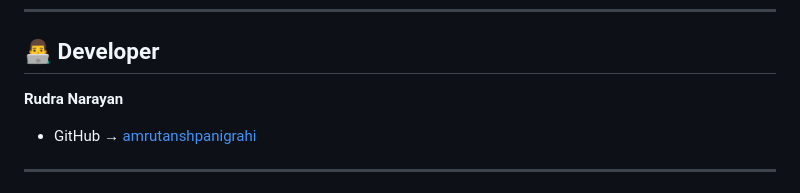
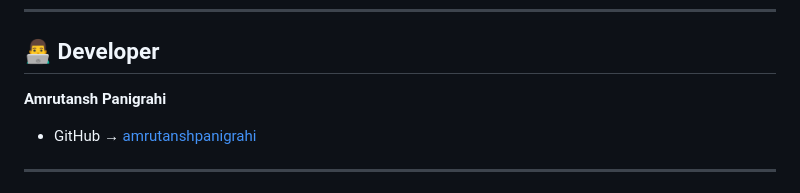
Before and after one commit to amrutanshpanigrahi/smart-emergency-response-odisha, a Markdown page: README.md, the part around the change. Rendered like a GitHub page.

```diff
--- a/README.md
+++ b/README.md
@@ -240,7 +240,7 @@ Flask emits → hospital: ambulance_vitals_update  (vitals + ETA)
 
 ## 👨‍💻 Developer
 
-**Rudra Narayan**
+**Amrutansh Panigrahi**
 - GitHub → [amrutanshpanigrahi](https://github.com/amrutanshpanigrahi)
 
 ---
```
